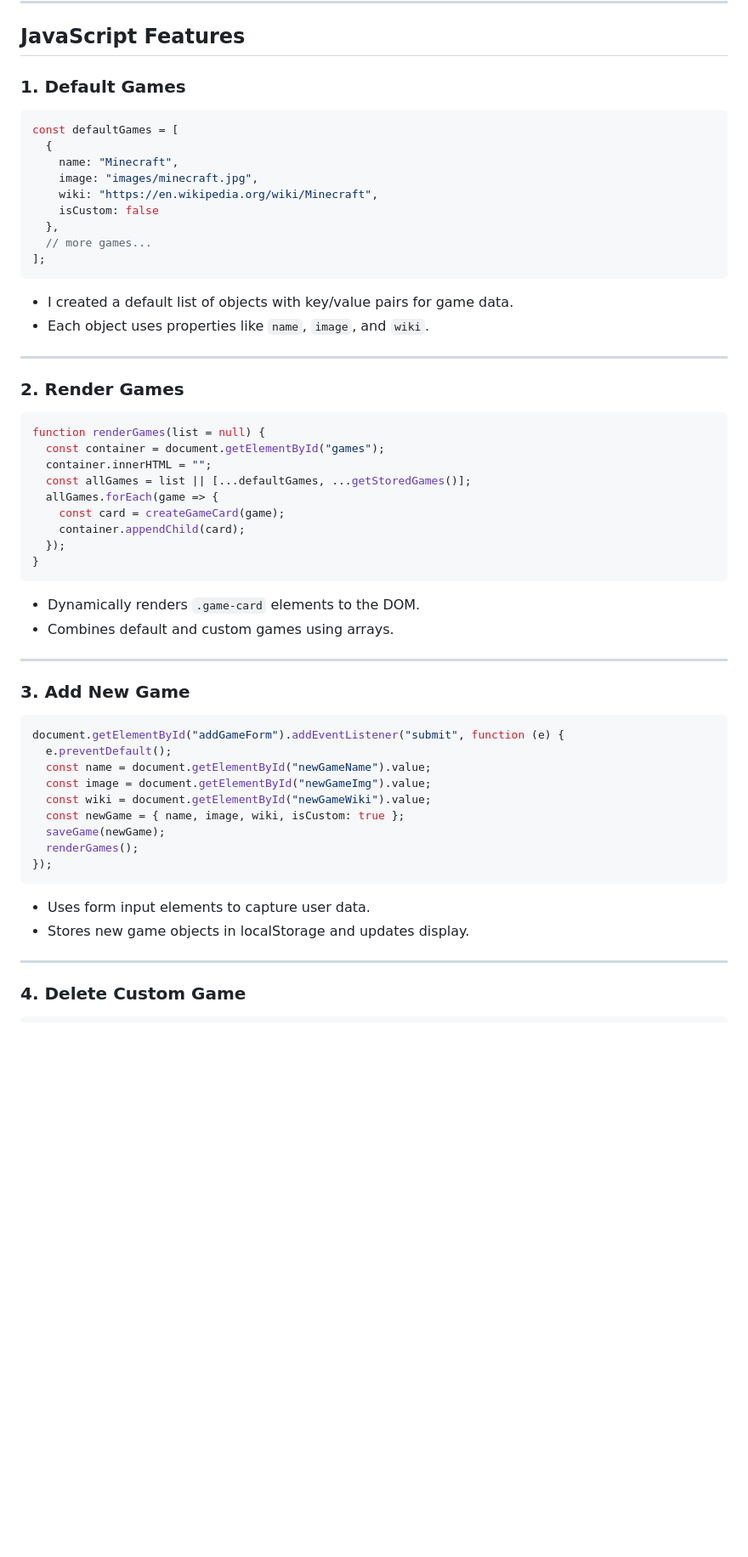
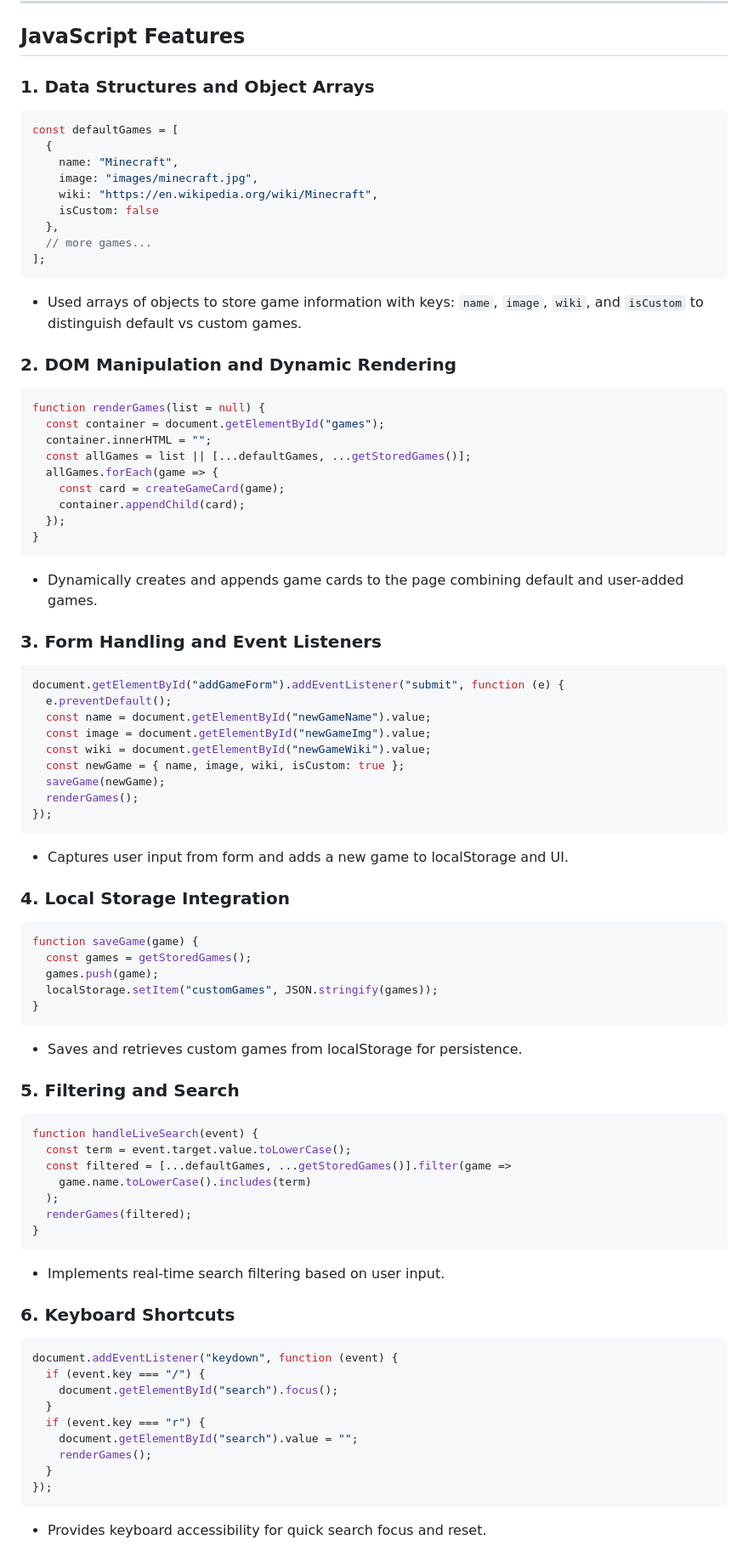
Before and after one commit to Astracttt/Capstone-Project, a Markdown page: README.MD, the part around one of its changes. Shown at 85% size. GitHub-like rendering; blank space fills up the shorter version.

````diff
--- a/README.MD
+++ b/README.MD
@@ -30,7 +29,7 @@ This project uses **JavaScript**, **CSS**, and **HTML** with **localStorage** to
 
 ## JavaScript Features
 
-### 1. Default Games
+### 1. Data Structures and Object Arrays
 ```js
 const defaultGames = [
   {
@@ -42,12 +41,9 @@ const defaultGames = [
   // more games...
 ];
 ```
-- I created a default list of objects with key/value pairs for game data.
-- Each object uses properties like `name`, `image`, and `wiki`.
+- Used arrays of objects to store game information with keys: `name`, `image`, `wiki`, and `isCustom` to distinguish default vs custom games.
 
----
-
-### 2. Render Games
+### 2. DOM Manipulation and Dynamic Rendering
 ```js
 function renderGames(list = null) {
   const container = document.getElementById("games");
@@ -59,12 +55,9 @@ function renderGames(list = null) {
   });
 }
 ```
-- Dynamically renders `.game-card` elements to the DOM.
-- Combines default and custom games using arrays.
+- Dynamically creates and appends game cards to the page combining default and user-added games.
 
----
-
-### 3. Add New Game
+### 3. Form Handling and Event Listeners
 ```js
 document.getElementById("addGameForm").addEventListener("submit", function (e) {
   e.preventDefault();
@@ -76,9 +69,41 @@ document.getElementById("addGameForm").addEventListener("submit", function (e) {
   renderGames();
 });
 ```
-- Uses form input elements to capture user data.
-- Stores new game objects in localStorage and updates display.
+- Captures user input from form and adds a new game to localStorage and UI.
 
----
+### 4. Local Storage Integration
+```js
+function saveGame(game) {
+  const games = getStoredGames();
+  games.push(game);
+  localStorage.setItem("customGames", JSON.stringify(games));
+}
+```
+- Saves and retrieves custom games from localStorage for persistence.
 
-### 4. Delete Custom Game
+### 5. Filtering and Search
+```js
+function handleLiveSearch(event) {
+  const term = event.target.value.toLowerCase();
+  const filtered = [...defaultGames, ...getStoredGames()].filter(game =>
+    game.name.toLowerCase().includes(term)
+  );
+  renderGames(filtered);
+}
+```
+- Implements real-time search filtering based on user input.
+
+### 6. Keyboard Shortcuts
+```js
+document.addEventListener("keydown", function (event) {
+  if (event.key === "/") {
+    document.getElementById("search").focus();
+  }
+  if (event.key === "r") {
+    document.getElementById("search").value = "";
+    renderGames();
+  }
+});
+```
+- Provides keyboard accessibility for quick search focus and reset.
+
````
Also changed, not shown: other parts of README.MD (+46 -58 lines).
